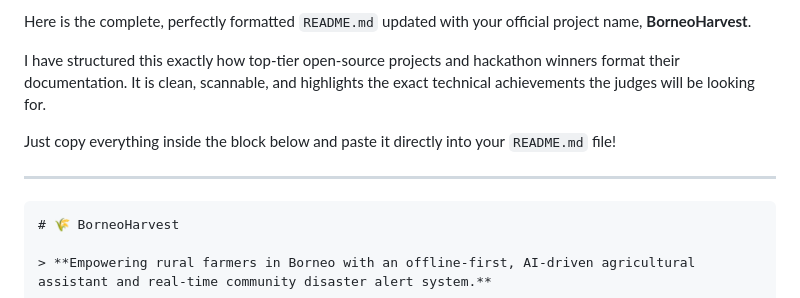
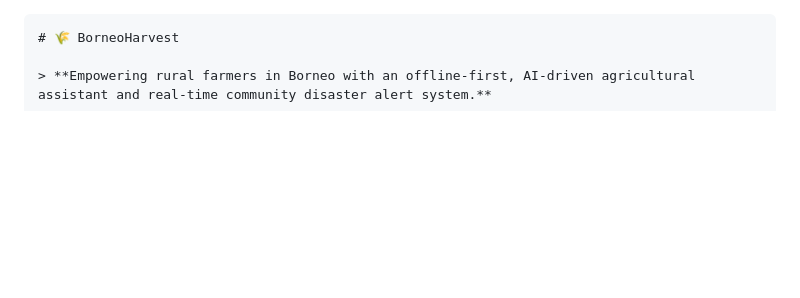
Before and after one commit to Pohyi118/BorneoHarvest, a Markdown page: README.md, the part around the change. Rendered like a GitHub page; blank space fills up the shorter version.

Commit message:
Revise README.md for clarity and conciseness
Removed introductory text and formatted project description.

````diff
--- a/README.md
+++ b/README.md
@@ -1,10 +1,3 @@
-Here is the complete, perfectly formatted `README.md` updated with your official project name, **BorneoHarvest**.
-
-I have structured this exactly how top-tier open-source projects and hackathon winners format their documentation. It is clean, scannable, and highlights the exact technical achievements the judges will be looking for.
-
-Just copy everything inside the block below and paste it directly into your `README.md` file!
-
----
 
 ```markdown
 # 🌾 BorneoHarvest
````
